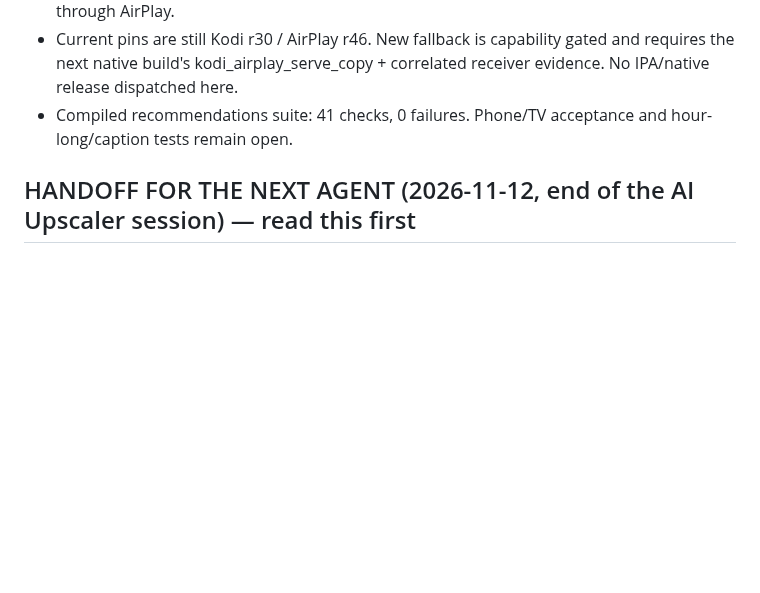
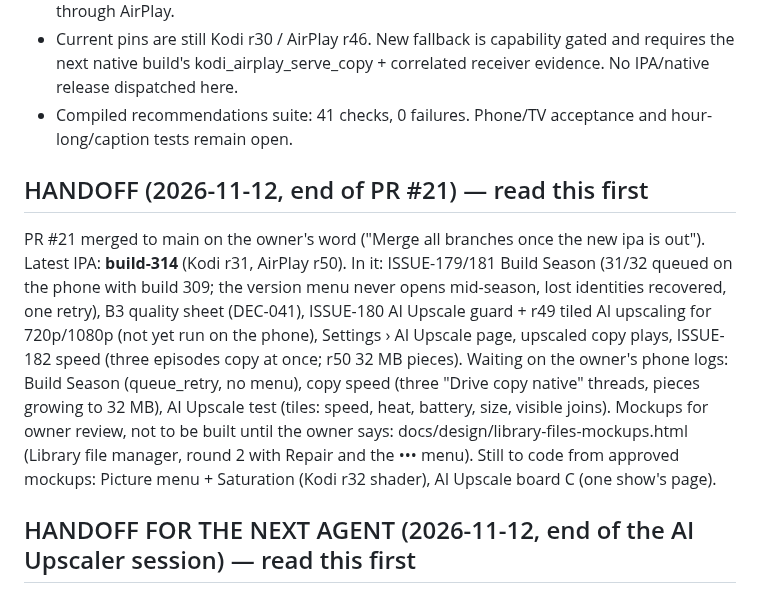
Before and after one commit to onlykappa/Kodi-Ios, a Markdown page: docs/PERFORMANCE-PROGRESS.md, the part around the change. Rendered like a GitHub page; blank space fills up the shorter version.

Commit message:
Handoff: build-314 contents and what waits on the owner's logs [skip ci]
Co-Authored-By: Claude Opus 5.5 <noreply@anthropic.com>
Claude-Session: https://claude.ai/code/session_018fd2YYLpBSJWiAokwPBzzz

```diff
--- a/docs/PERFORMANCE-PROGRESS.md
+++ b/docs/PERFORMANCE-PROGRESS.md
@@ -8,6 +8,19 @@
 - Current pins are still Kodi r30 / AirPlay r46. New fallback is capability gated and requires the next native
   build's kodi_airplay_serve_copy + correlated receiver evidence. No IPA/native release dispatched here.
 - Compiled recommendations suite: 41 checks, 0 failures. Phone/TV acceptance and hour-long/caption tests remain open.
+
+## HANDOFF (2026-11-12, end of PR #21) — read this first
+
+PR #21 merged to main on the owner's word ("Merge all branches once the new ipa is out"). Latest IPA: **build-314**
+(Kodi r31, AirPlay r50). In it: ISSUE-179/181 Build Season (31/32 queued on the phone with build 309; the version
+menu never opens mid-season, lost identities recovered, one retry), B3 quality sheet (DEC-041), ISSUE-180 AI Upscale
+guard + r49 tiled AI upscaling for 720p/1080p (not yet run on the phone), Settings › AI Upscale page, upscaled copy
+plays, ISSUE-182 speed (three episodes copy at once; r50 32 MB pieces).
+Waiting on the owner's phone logs: Build Season (queue_retry, no menu), copy speed (three "Drive copy native"
+threads, pieces growing to 32 MB), AI Upscale test (tiles: speed, heat, battery, size, visible joins).
+Mockups for owner review, not to be built until the owner says: docs/design/library-files-mockups.html (Library
+file manager, round 2 with Repair and the ••• menu). Still to code from approved mockups: Picture menu + Saturation
+(Kodi r32 shader), AI Upscale board C (one show's page).
 
 ## HANDOFF FOR THE NEXT AGENT (2026-11-12, end of the AI Upscaler session) — read this first
 
```
